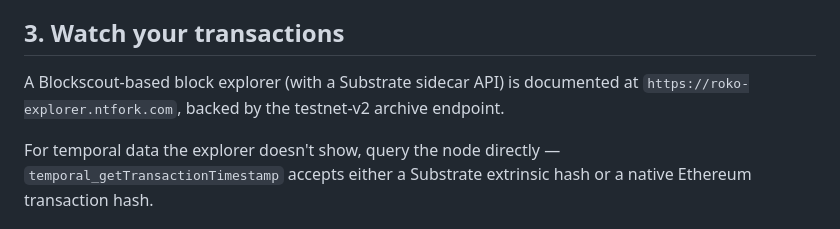
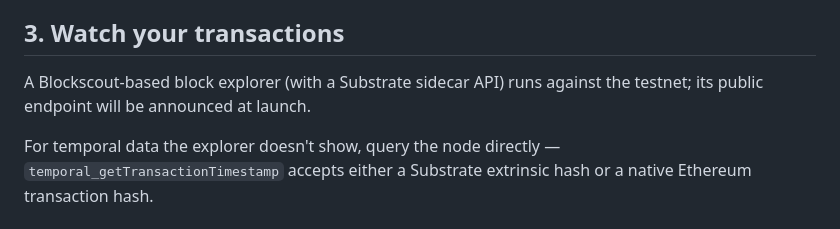
Before and after one commit to Roko-Network/roko-kb, a Markdown page: getting-started/join-testnet.md, the part around the change. Rendered like a GitHub page.

Commit message:
docs: explorer endpoint to TBD (infrastructure changing before launch)

```diff
--- a/getting-started/join-testnet.md
+++ b/getting-started/join-testnet.md
@@ -25,7 +25,7 @@ Testnet ROKO is distributed through a faucet in the network's admin service: def
 
 ## 3. Watch your transactions
 
-A Blockscout-based block explorer (with a Substrate sidecar API) is documented at `https://roko-explorer.ntfork.com`, backed by the testnet-v2 archive endpoint. <!-- fact:OPS-14 -->
+A Blockscout-based block explorer (with a Substrate sidecar API) runs against the testnet; its public endpoint will be announced at launch. <!-- fact:OPS-14 -->
 
 For temporal data the explorer doesn't show, query the node directly — `temporal_getTransactionTimestamp` accepts either a Substrate extrinsic hash or a native Ethereum transaction hash. <!-- fact:EVM-10 -->
 
```
Also changed, not shown: core-technology/network-architecture.md (+1 -1 lines).
